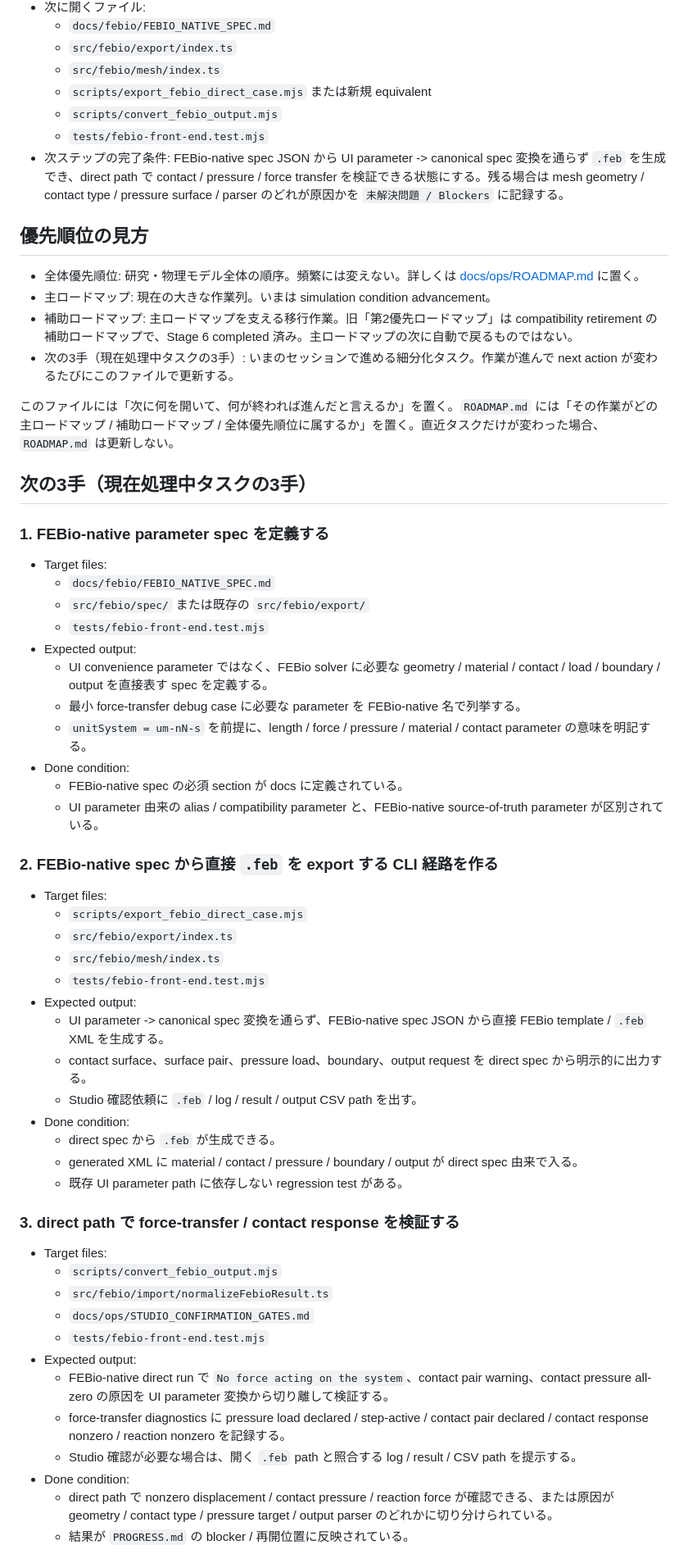
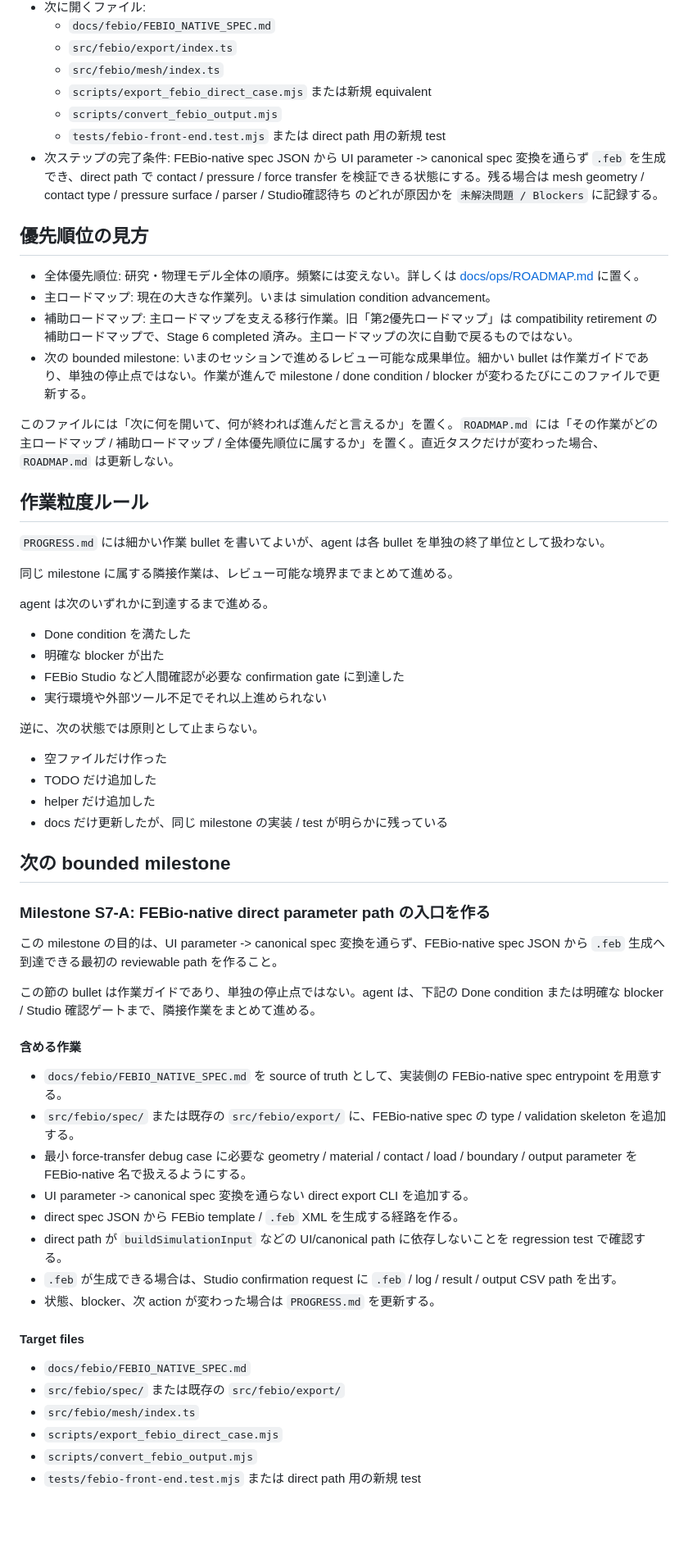
Before and after one commit to sho0yama923-lgtm/nuclear_simu, a Markdown page: PROGRESS.md, the part around one of its changes. Shown at 82% size. Drawn GitHub-style; blank space fills up the shorter version.

Commit message:
Restructure PROGRESS around bounded milestone execution

```diff
--- a/PROGRESS.md
+++ b/PROGRESS.md
@@ -32,61 +32,63 @@
   - `src/febio/mesh/index.ts`
   - `scripts/export_febio_direct_case.mjs` または新規 equivalent
   - `scripts/convert_febio_output.mjs`
-  - `tests/febio-front-end.test.mjs`
-- 次ステップの完了条件: FEBio-native spec JSON から UI parameter -> canonical spec 変換を通らず `.feb` を生成でき、direct path で contact / pressure / force transfer を検証できる状態にする。残る場合は mesh geometry / contact type / pressure surface / parser のどれが原因かを `未解決問題 / Blockers` に記録する。
+  - `tests/febio-front-end.test.mjs` または direct path 用の新規 test
+- 次ステップの完了条件: FEBio-native spec JSON から UI parameter -> canonical spec 変換を通らず `.feb` を生成でき、direct path で contact / pressure / force transfer を検証できる状態にする。残る場合は mesh geometry / contact type / pressure surface / parser / Studio確認待ち のどれが原因かを `未解決問題 / Blockers` に記録する。
 
 ## 優先順位の見方
 
 - 全体優先順位: 研究・物理モデル全体の順序。頻繁には変えない。詳しくは [docs/ops/ROADMAP.md](docs/ops/ROADMAP.md) に置く。
 - 主ロードマップ: 現在の大きな作業列。いまは simulation condition advancement。
 - 補助ロードマップ: 主ロードマップを支える移行作業。旧「第2優先ロードマップ」は compatibility retirement の補助ロードマップで、Stage 6 completed 済み。主ロードマップの次に自動で戻るものではない。
-- 次の3手（現在処理中タスクの3手）: いまのセッションで進める細分化タスク。作業が進んで next action が変わるたびにこのファイルで更新する。
+- 次の bounded milestone: いまのセッションで進めるレビュー可能な成果単位。細かい bullet は作業ガイドであり、単独の停止点ではない。作業が進んで milestone / done condition / blocker が変わるたびにこのファイルで更新する。
 
 このファイルには「次に何を開いて、何が終われば進んだと言えるか」を置く。`ROADMAP.md` には「その作業がどの主ロードマップ / 補助ロードマップ / 全体優先順位に属するか」を置く。直近タスクだけが変わった場合、`ROADMAP.md` は更新しない。
 
-## 次の3手（現在処理中タスクの3手）
+## 作業粒度ルール
 
-### 1. FEBio-native parameter spec を定義する
+`PROGRESS.md` には細かい作業 bullet を書いてよいが、agent は各 bullet を単独の終了単位として扱わない。
 
-- Target files:
-  - `docs/febio/FEBIO_NATIVE_SPEC.md`
-  - `src/febio/spec/` または既存の `src/febio/export/`
-  - `tests/febio-front-end.test.mjs`
-- Expected output:
-  - UI convenience parameter ではなく、FEBio solver に必要な geometry / material / contact / load / boundary / output を直接表す spec を定義する。
-  - 最小 force-transfer debug case に必要な parameter を FEBio-native 名で列挙する。
-  - `unitSystem = um-nN-s` を前提に、length / force / pressure / material / contact parameter の意味を明記する。
-- Done condition:
-  - FEBio-native spec の必須 section が docs に定義されている。
-  - UI parameter 由来の alias / compatibility parameter と、FEBio-native source-of-truth parameter が区別されている。
+同じ milestone に属する隣接作業は、レビュー可能な境界までまとめて進める。
 
-### 2. FEBio-native spec から直接 `.feb` を export する CLI 経路を作る
+agent は次のいずれかに到達するまで進める。
 
-- Target files:
-  - `scripts/export_febio_direct_case.mjs`
-  - `src/febio/export/index.ts`
-  - `src/febio/mesh/index.ts`
-  - `tests/febio-front-end.test.mjs`
-- Expected output:
-  - UI parameter -> canonical spec 変換を通らず、FEBio-native spec JSON から直接 FEBio template / `.feb` XML を生成する。
-  - contact surface、surface pair、pressure load、boundary、output request を direct spec から明示的に出力する。
-  - Studio 確認依頼に `.feb` / log / result / output CSV path を出す。
-- Done condition:
-  - direct spec から `.feb` が生成できる。
-  - generated XML に material / contact / pressure / boundary / output が direct spec 由来で入る。
-  - 既存 UI parameter path に依存しない regression test がある。
+- Done condition を満たした
+- 明確な blocker が出た
+- FEBio Studio など人間確認が必要な confirmation gate に到達した
+- 実行環境や外部ツール不足でそれ以上進められない
 
-### 3. direct path で force-transfer / contact response を検証する
+逆に、次の状態では原則として止まらない。
 
-- Target files:
-  - `scripts/convert_febio_output.mjs`
-  - `src/febio/import/normalizeFebioResult.ts`
-  - `docs/ops/STUDIO_CONFIRMATION_GATES.md`
-  - `tests/febio-front-end.test.mjs`
-- Expected output:
-  - FEBio-native direct run で `No force acting on the system`、contact pair warning、contact pressure all-zero の原因を UI parameter 変換から切り離して検証する。
-  - force-transfer diagnostics に pressure load declared / step-active / contact pair declared / contact response nonzero / reaction nonzero を記録する。
-  - Studio 確認が必要な場合は、開く `.feb` path と照合する log / result / CSV path を提示する。
-- Done condition:
-  - direct path で nonzero displacement / contact pressure / reaction force が確認できる、または原因が geometry / contact type / pressure target / output parser のどれかに切り分けられている。
-  - 結果が `PROGRESS.md` の blocker / 再開位置に反映されている。
+- 空ファイルだけ作った
+- TODO だけ追加した
+- helper だけ追加した
+- docs だけ更新したが、同じ milestone の実装 / test が明らかに残っている
+
+## 次の bounded milestone
+
+### Milestone S7-A: FEBio-native direct parameter path の入口を作る
+
+この milestone の目的は、UI parameter -> canonical spec 変換を通らず、FEBio-native spec JSON から `.feb` 生成へ到達できる最初の reviewable path を作ること。
+
+この節の bullet は作業ガイドであり、単独の停止点ではない。agent は、下記の Done condition または明確な blocker / Studio 確認ゲートまで、隣接作業をまとめて進める。
+
+#### 含める作業
+
+- `docs/febio/FEBIO_NATIVE_SPEC.md` を source of truth として、実装側の FEBio-native spec entrypoint を用意する。
+- `src/febio/spec/` または既存の `src/febio/export/` に、FEBio-native spec の type / validation skeleton を追加する。
+- 最小 force-transfer debug case に必要な geometry / material / contact / load / boundary / output parameter を FEBio-native 名で扱えるようにする。
+- UI parameter -> canonical spec 変換を通らない direct export CLI を追加する。
+- direct spec JSON から FEBio template / `.feb` XML を生成する経路を作る。
+- direct path が `buildSimulationInput` などの UI/canonical path に依存しないことを regression test で確認する。
+- `.feb` が生成できる場合は、Studio confirmation request に `.feb` / log / result / output CSV path を出す。
+- 状態、blocker、次 action が変わった場合は `PROGRESS.md` を更新する。
+
+#### Target files
+
+- `docs/febio/FEBIO_NATIVE_SPEC.md`
+- `src/febio/spec/` または既存の `src/febio/export/`
+- `src/febio/mesh/index.ts`
+- `scripts/export_febio_direct_case.mjs`
+- `scripts/convert_febio_output.mjs`
+- `tests/febio-front-end.test.mjs` または direct path 用の新規 test
+
```
Also changed, not shown: other parts of PROGRESS.md (+8 -1 lines).
